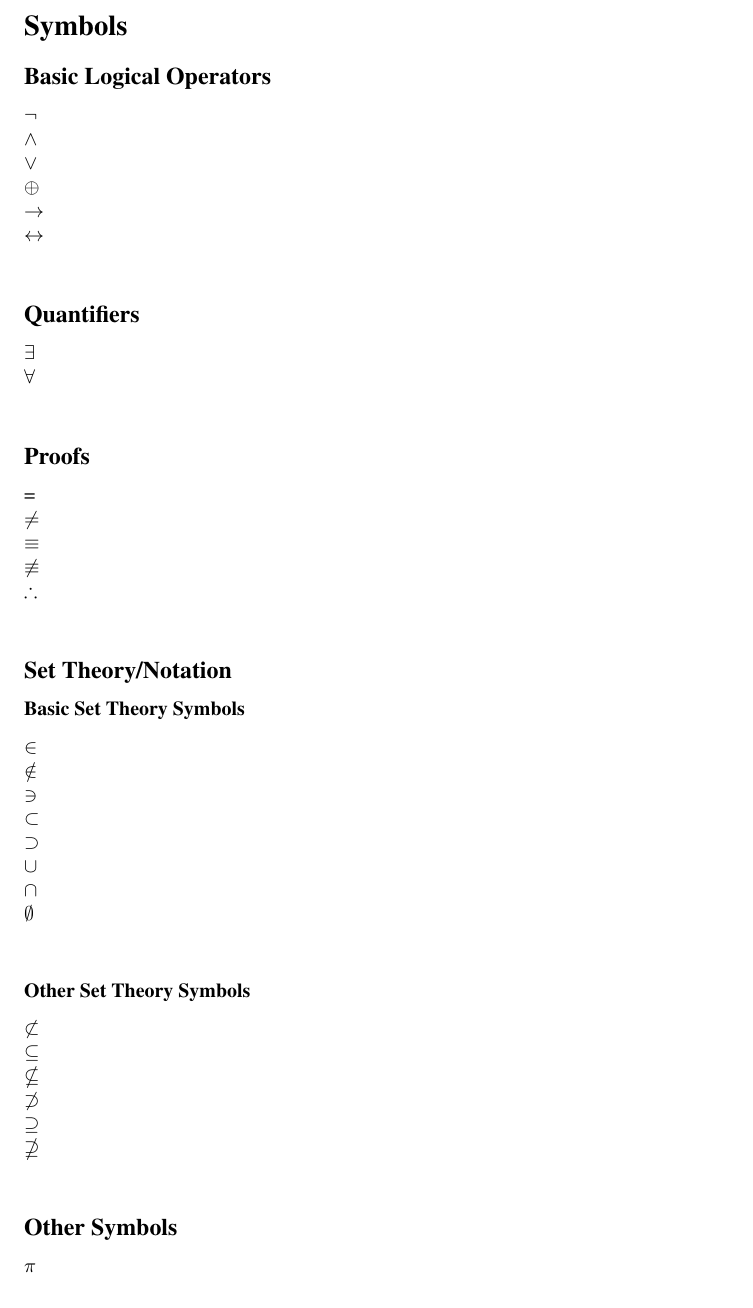
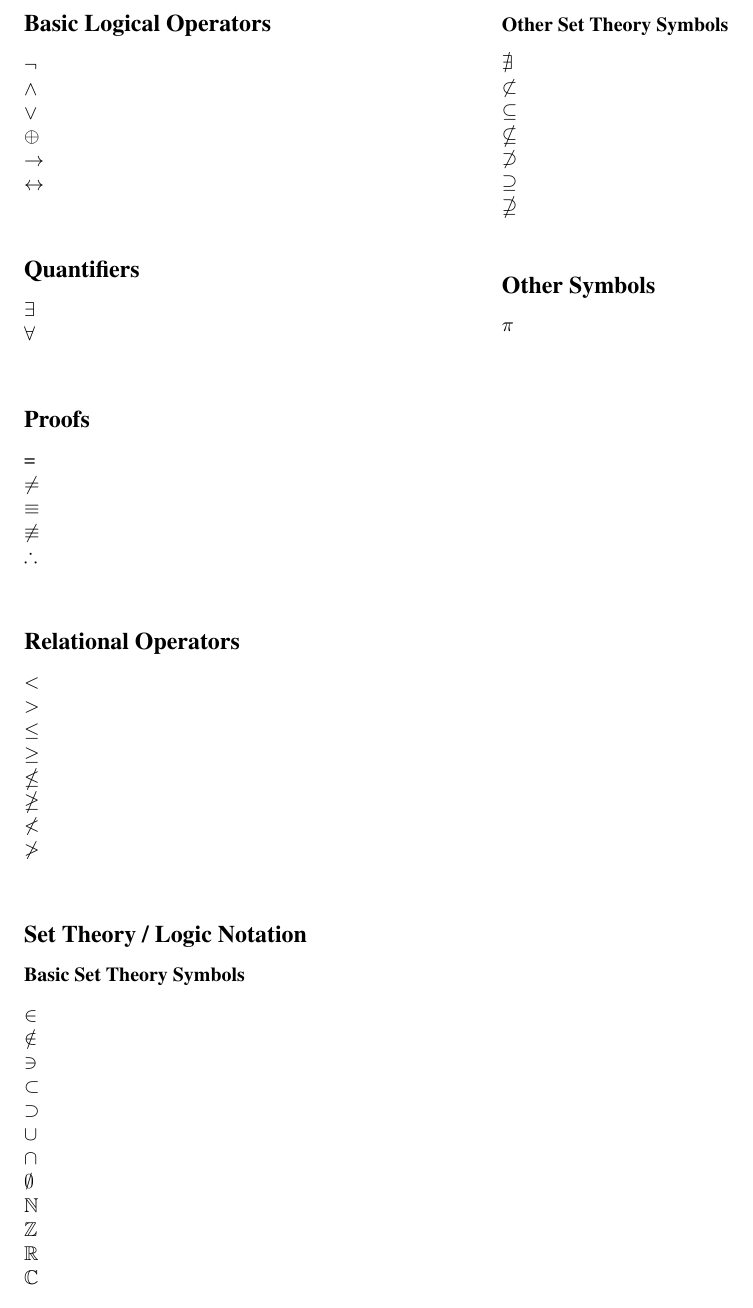
Before and after one commit to minhduccao/ics6b-latex-templates, a LaTeX document (symbols.tex): part of the page, cut at the place of the change. Compiled offline with pdfLaTeX.

Commit message:
Changed to two column format with new symbols

```diff
--- a/symbols.tex
+++ b/symbols.tex
@@ -1,15 +1,13 @@
-% Symbols Cheatsheet - symbols.tex
-% Created by Minhduc Cao for ICS 6B (Gassko)
-% ~ A list of useful symbols for logical expressions, set notations, and other equations
 \documentclass[letterpaper]{article}
 \usepackage[margin=1in]{geometry}
 \usepackage{amssymb}
 \usepackage{times}
+\usepackage{multicol}
 \hbadness=99999     % Gets rid of 'underfill' typeset errors with LaTeX
 \begin{document}
+\begin{multicols*}{2}
 
 % See list here: https://oeis.org/wiki/List_of_LaTeX_mathematical_symbols
-\section*{Symbols}
 \subsection*{Basic Logical Operators}
 $\neg$\\
 $\land$\\
@@ -29,7 +27,17 @@ $\equiv$\\
 $\not\equiv$\\
 $\therefore$\\
 
-\subsection*{Set Theory/Notation}
+\subsection*{Relational Operators}
+$<$\\
+$>$\\
+$\leq$\\
+$\geq$\\
+$\nleq$\\
+$\ngeq$\\
+$\nless$\\
+$\ngtr$\\
+
+\subsection*{Set Theory / Logic Notation}
 \subsubsection*{Basic Set Theory Symbols}
 $\in$\\
 $\notin$\\
@@ -39,8 +47,13 @@ $\supset$\\
 $\cup$\\
 $\cap$\\
 $\emptyset$\\
+$\mathbb{N}$\\
+$\mathbb{Z}$\\
+$\mathbb{R}$\\
+$\mathbb{C}$\\
 
 \subsubsection*{Other Set Theory Symbols}
+$\nexists$\\
 $\not\subset$\\
 $\subseteq$\\
 $\nsubseteq$\\
@@ -50,5 +63,5 @@ $\nsupseteq$\\
 
 \subsection*{Other Symbols}
 $\pi$\\
-
+\end{multicols*}
 \end{document}
```
